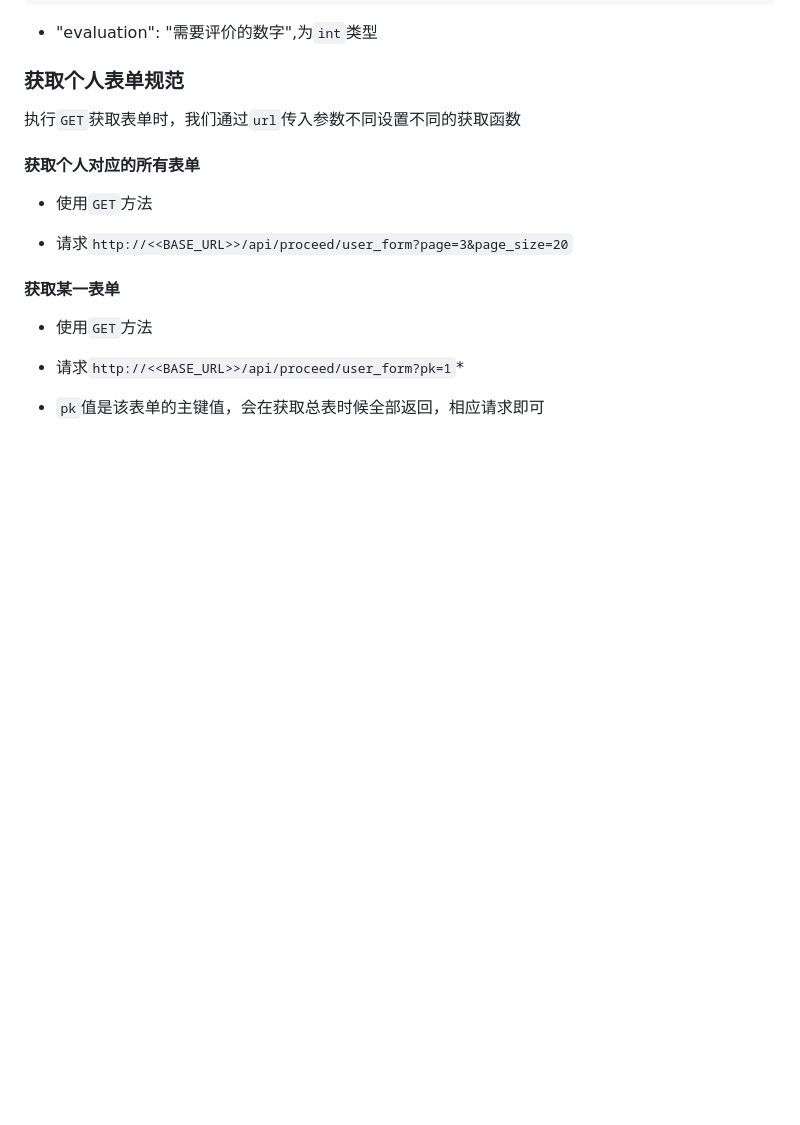
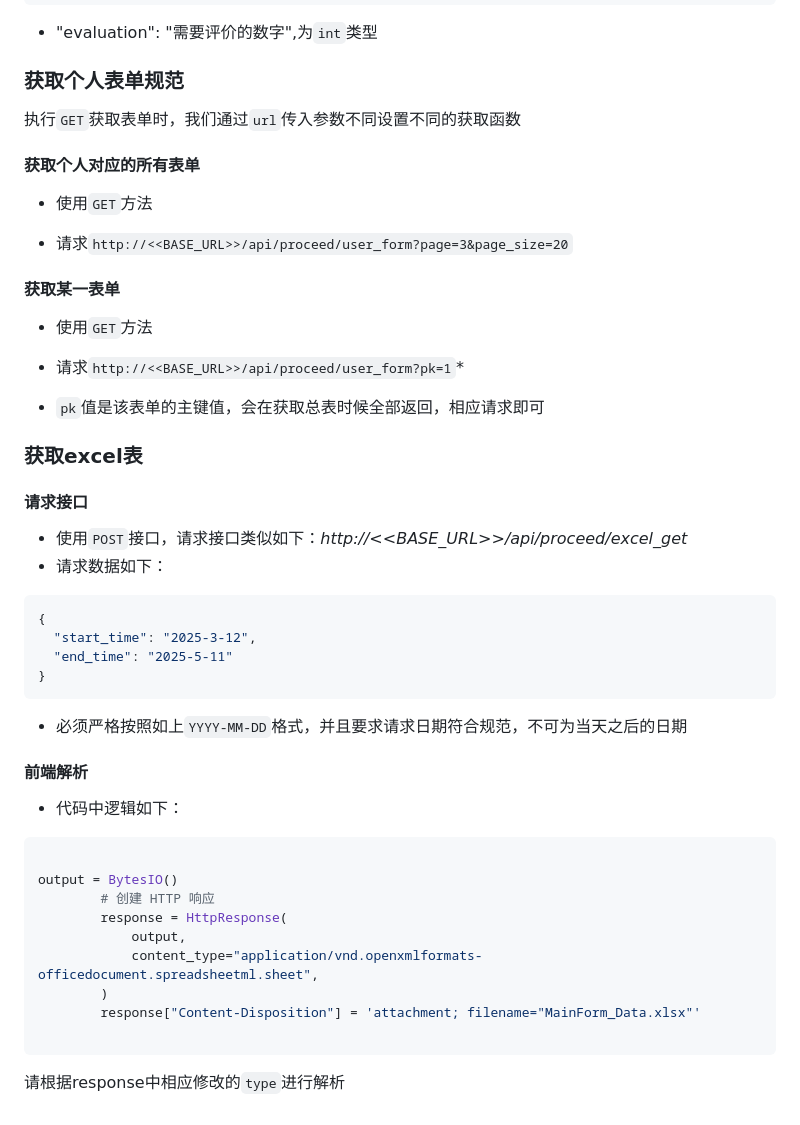
Before and after one commit to BUPT-Bridge/KQDJ_Server, a Markdown page: readme.md, the part around the change. GitHub-like rendering; blank space fills up the shorter version.

Commit message:
✨ feat(readme): 添加获取 Excel 表的接口说明及前端解析逻辑

````diff
--- a/readme.md
+++ b/readme.md
@@ -225,3 +225,32 @@ update_types = [
 - 请求`http://<<BASE_URL>>/api/proceed/user_form?pk=1`*
 
 - `pk`值是该表单的主键值，会在获取总表时候全部返回，相应请求即可
+
+### 获取excel表
+
+#### 请求接口
+- 使用`POST`接口，请求接口类似如下：*http://<<BASE_URL>>/api/proceed/excel_get*
+- 请求数据如下：
+```json
+{
+  "start_time": "2025-3-12",
+  "end_time": "2025-5-11"
+}
+```
+- 必须严格按照如上`YYYY-MM-DD`格式，并且要求请求日期符合规范，不可为当天之后的日期
+
+#### 前端解析
+
+- 代码中逻辑如下：
+```python
+
+output = BytesIO()
+        # 创建 HTTP 响应
+        response = HttpResponse(
+            output,
+            content_type="application/vnd.openxmlformats-officedocument.spreadsheetml.sheet",
+        )
+        response["Content-Disposition"] = 'attachment; filename="MainForm_Data.xlsx"'
+
+```
+请根据response中相应修改的`type`进行解析
````
